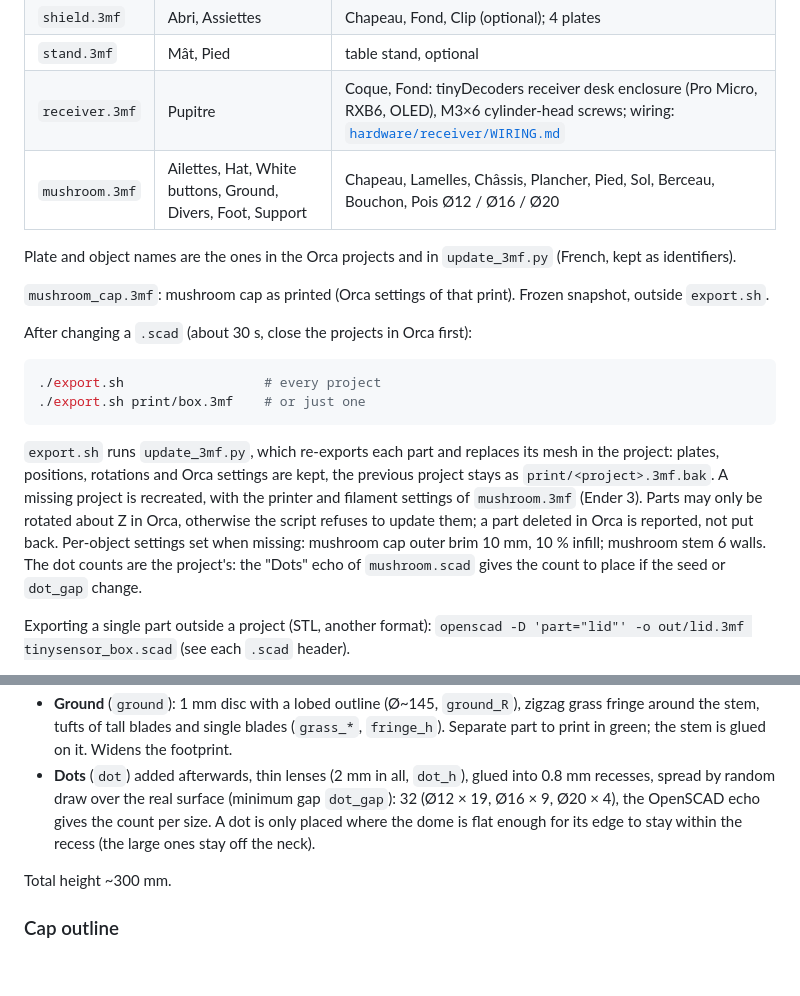
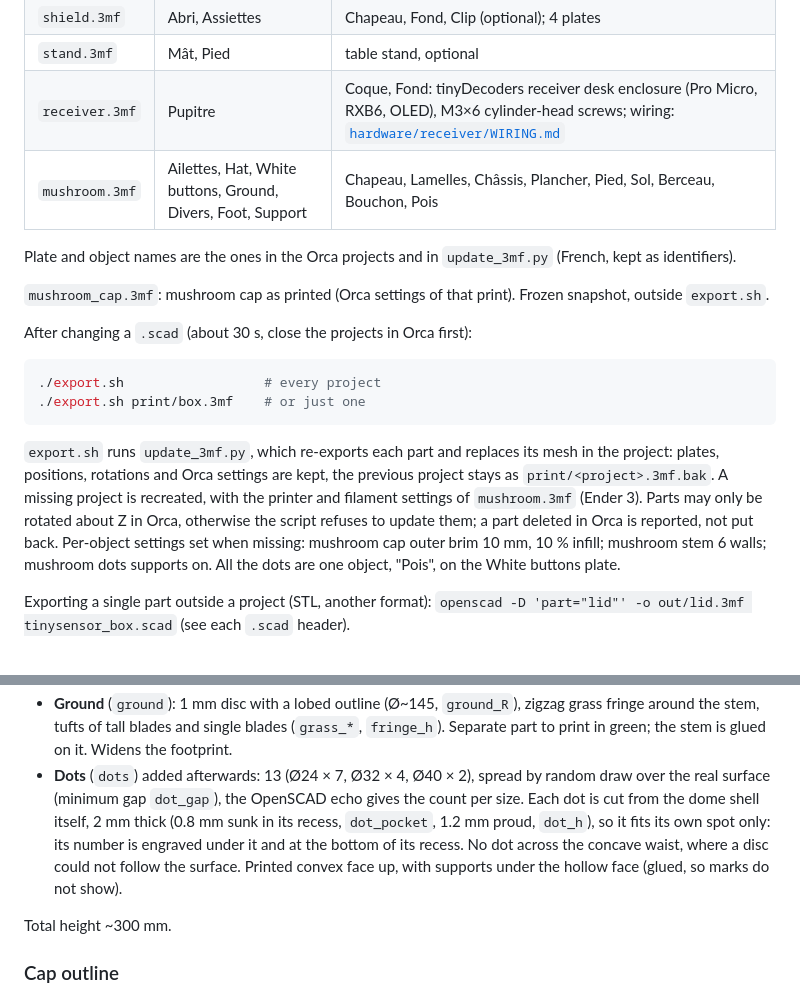
Before and after one commit to arcadien/tinySensor, a Markdown page: openscad/README.md, 2 parts joined by grey strips. Rendered like a GitHub page; blank space fills up the shorter version.

Commit message:
hw: mushroom cap curves in to its edge, 13 large dots fitted to the dome
Co-Authored-By: Claude Opus 5.5 <noreply@anthropic.com>

````diff
--- a/openscad/README.md
+++ b/openscad/README.md
@@ -34,7 +34,7 @@ Ready-to-slice parts are in `print/`, **one OrcaSlicer project per model**, one
 | `shield.3mf` | Abri, Assiettes | Chapeau, Fond, Clip (optional); 4 plates |
 | `stand.3mf` | Mât, Pied | table stand, optional |
 | `receiver.3mf` | Pupitre | Coque, Fond: tinyDecoders receiver desk enclosure (Pro Micro, RXB6, OLED), M3×6 cylinder-head screws; wiring: [`hardware/receiver/WIRING.md`](../hardware/receiver/WIRING.md) |
-| `mushroom.3mf` | Ailettes, Hat, White buttons, Ground, Divers, Foot, Support | Chapeau, Lamelles, Châssis, Plancher, Pied, Sol, Berceau, Bouchon, Pois Ø12 / Ø16 / Ø20 |
+| `mushroom.3mf` | Ailettes, Hat, White buttons, Ground, Divers, Foot, Support | Chapeau, Lamelles, Châssis, Plancher, Pied, Sol, Berceau, Bouchon, Pois |
 
 Plate and object names are the ones in the Orca projects and in `update_3mf.py` (French, kept as identifiers).
 
@@ -47,7 +47,7 @@ After changing a `.scad` (about 30 s, close the projects in Orca first):
 ./export.sh print/box.3mf    # or just one
 ```
 
-`export.sh` runs `update_3mf.py`, which re-exports each part and replaces its mesh in the project: plates, positions, rotations and Orca settings are kept, the previous project stays as `print/<project>.3mf.bak`. A missing project is recreated, with the printer and filament settings of `mushroom.3mf` (Ender 3). Parts may only be rotated about Z in Orca, otherwise the script refuses to update them; a part deleted in Orca is reported, not put back. Per-object settings set when missing: mushroom cap outer brim 10 mm, 10 % infill; mushroom stem 6 walls. The dot counts are the project's: the "Dots" echo of `mushroom.scad` gives the count to place if the seed or `dot_gap` change.
+`export.sh` runs `update_3mf.py`, which re-exports each part and replaces its mesh in the project: plates, positions, rotations and Orca settings are kept, the previous project stays as `print/<project>.3mf.bak`. A missing project is recreated, with the printer and filament settings of `mushroom.3mf` (Ender 3). Parts may only be rotated about Z in Orca, otherwise the script refuses to update them; a part deleted in Orca is reported, not put back. Per-object settings set when missing: mushroom cap outer brim 10 mm, 10 % infill; mushroom stem 6 walls; mushroom dots supports on. All the dots are one object, "Pois", on the White buttons plate.
 
 Exporting a single part outside a project (STL, another format): `openscad -D 'part="lid"' -o out/lid.3mf tinysensor_box.scad` (see each `.scad` header).
 
@@ -127,7 +127,7 @@ Parts:
   - At the top, a tenon tilted 6° (`cap_tilt`) fits into the sleeve, 1 radial M3 screw on the +X side, under the USB socket (`collar_screw_a`).
 - **Cradle** (`cradle`) 74.8 × Ø27.8 mm: removable trough for a **bare 18650** (65 mm, flat top; `cell_l` for another length), no solder on the cell. Two **tab contacts** (13 × 11 mm plate, drilled 3 × 7 tab) slid into grooves: spring on the "−" side at the bottom, bump on the "+" side at the top (polarity engraved on the ends). Tabs up: each wire soldered on them leaves through the nearby notch (`wire_notch`) and runs along the cell in the top slot up to the sleeve (W1 red 40 mm, W2 black 110 mm, soldered → JST-XH F, see *Wiring*); the wires are soldered to the tabs, not to the cell. The cell goes in through the top slot, compressing the spring (≈ 4 mm, `spring_c`). Ø2.5 pull hole at the top (string, knot inside). Flanks lightened by 3 windows on each side, under the lips that hold the cell (`cr_win`, 15.5 g instead of 21 g solid). Printed flat, flat face on the bed, no support. ![Cradle: fitted and bare](rendu_champignon_berceau.png)
 - **Ground** (`ground`): 1 mm disc with a lobed outline (Ø~145, `ground_R`), zigzag grass fringe around the stem, tufts of tall blades and single blades (`grass_*`, `fringe_h`). Separate part to print in green; the stem is glued on it. Widens the footprint.
-- **Dots** (`dot`) added afterwards, thin lenses (2 mm in all, `dot_h`), glued into 0.8 mm recesses, spread by random draw over the real surface (minimum gap `dot_gap`): 32 (Ø12 × 19, Ø16 × 9, Ø20 × 4), the OpenSCAD echo gives the count per size. A dot is only placed where the dome is flat enough for its edge to stay within the recess (the large ones stay off the neck).
+- **Dots** (`dots`) added afterwards: 13 (Ø24 × 7, Ø32 × 4, Ø40 × 2), spread by random draw over the real surface (minimum gap `dot_gap`), the OpenSCAD echo gives the count per size. Each dot is cut from the dome shell itself, 2 mm thick (0.8 mm sunk in its recess, `dot_pocket`, 1.2 mm proud, `dot_h`), so it fits its own spot only: its number is engraved under it and at the bottom of its recess. No dot across the concave waist, where a disc could not follow the surface. Printed convex face up, with supports under the hollow face (glued, so marks do not show).
 
 Total height ~300 mm.
 
````
Also changed, not shown: other parts of openscad/README.md (+1 -1 lines), openscad/rendu_champignon.png, openscad/rendu_champignon_capteur.png, openscad/rendu_champignon_console.png, openscad/rendu_champignon_coupe.png, openscad/rendu_champignon_dessous.png, openscad/rendu_champignon_eclate.png, 2 other files.
